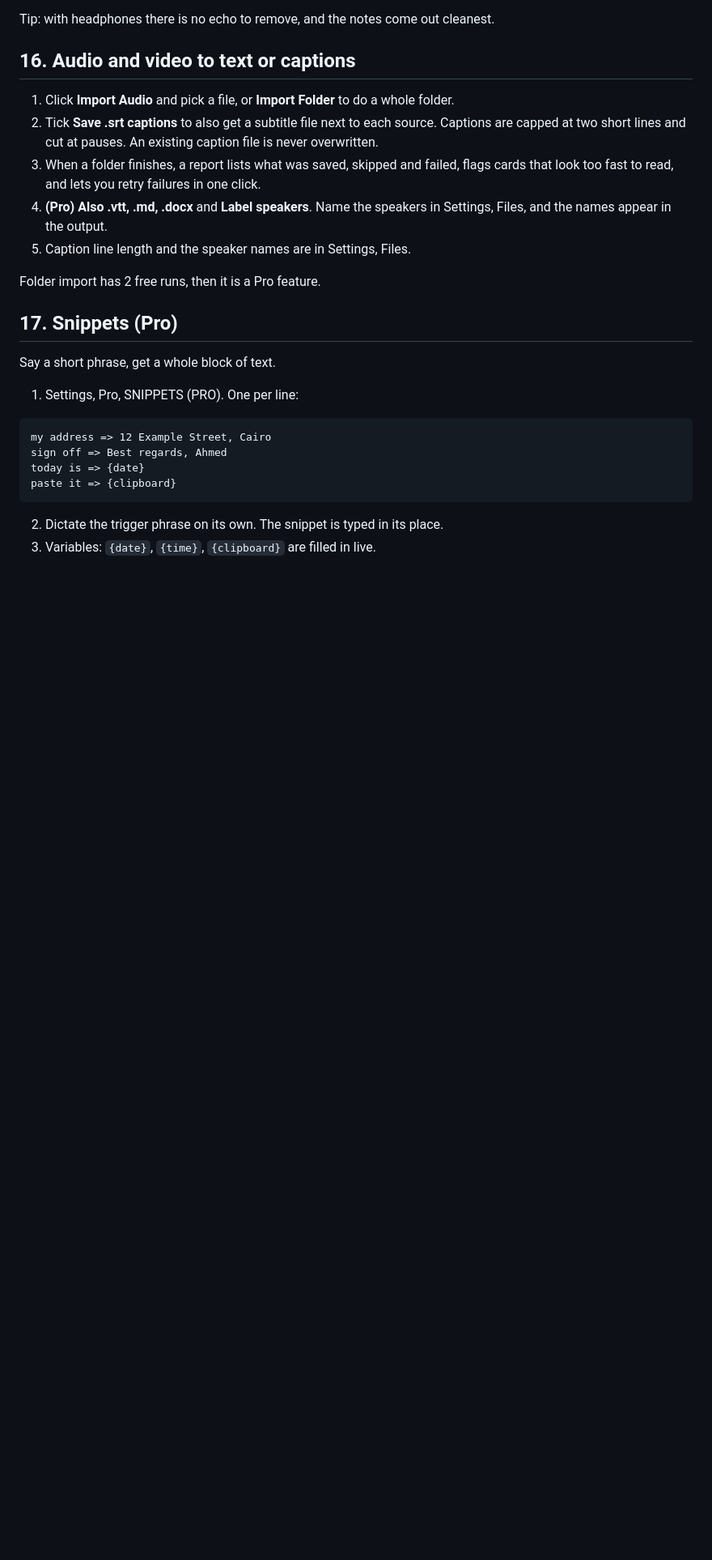
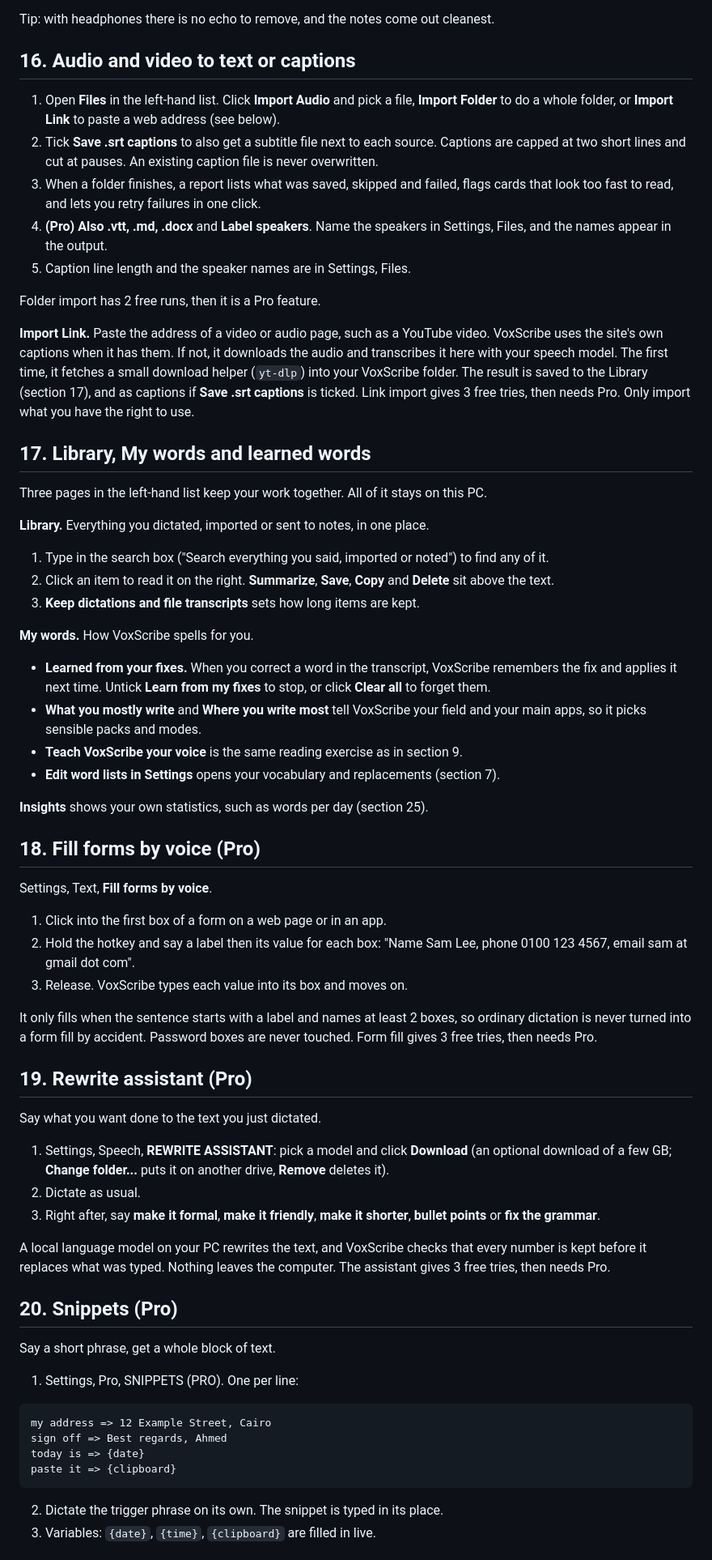
Before and after one commit to ahmedhmam1994/voxscribe-ai-voice-dictation, a Markdown page: docs/TUTORIAL.md, the part around one of its changes. Shown at 81% size. Drawn GitHub-style; blank space fills up the shorter version.

Commit message:
Tutorial: 1.8.4 features (Library, My words, form fill, rewrite assistant, link import, window names, software pack, Settings tips)
Co-Authored-By: Claude Sonnet 5.5 <noreply@anthropic.com>

```diff
--- a/docs/TUTORIAL.md
+++ b/docs/TUTORIAL.md
@@ -203,7 +208,7 @@ Tip: with headphones there is no echo to remove, and the notes come out cleanest
 
 ## 16. Audio and video to text or captions
 
-1. Click **Import Audio** and pick a file, or **Import Folder** to do a whole folder.
+1. Open **Files** in the left-hand list. Click **Import Audio** and pick a file, **Import Folder** to do a whole folder, or **Import Link** to paste a web address (see below).
 2. Tick **Save .srt captions** to also get a subtitle file next to each source. Captions are capped at two short lines and cut at pauses. An existing caption file is never overwritten.
 3. When a folder finishes, a report lists what was saved, skipped and failed, flags cards that look too fast to read, and lets you retry failures in one click.
 4. **(Pro)** **Also .vtt, .md, .docx** and **Label speakers**. Name the speakers in Settings, Files, and the names appear in the output.
@@ -211,7 +216,48 @@ Tip: with headphones there is no echo to remove, and the notes come out cleanest
 
 Folder import has 2 free runs, then it is a Pro feature.
 
-## 17. Snippets (Pro)
+**Import Link.** Paste the address of a video or audio page, such as a YouTube video. VoxScribe uses the site's own captions when it has them. If not, it downloads the audio and transcribes it here with your speech model. The first time, it fetches a small download helper (`yt-dlp`) into your VoxScribe folder. The result is saved to the Library (section 17), and as captions if **Save .srt captions** is ticked. Link import gives 3 free tries, then needs Pro. Only import what you have the right to use.
+
+## 17. Library, My words and learned words
+
+Three pages in the left-hand list keep your work together. All of it stays on this PC.
+
+**Library.** Everything you dictated, imported or sent to notes, in one place.
+
+1. Type in the search box ("Search everything you said, imported or noted") to find any of it.
+2. Click an item to read it on the right. **Summarize**, **Save**, **Copy** and **Delete** sit above the text.
+3. **Keep dictations and file transcripts** sets how long items are kept.
+
+**My words.** How VoxScribe spells for you.
+
+- **Learned from your fixes.** When you correct a word in the transcript, VoxScribe remembers the fix and applies it next time. Untick **Learn from my fixes** to stop, or click **Clear all** to forget them.
+- **What you mostly write** and **Where you write most** tell VoxScribe your field and your main apps, so it picks sensible packs and modes.
+- **Teach VoxScribe your voice** is the same reading exercise as in section 9.
+- **Edit word lists in Settings** opens your vocabulary and replacements (section 7).
+
+**Insights** shows your own statistics, such as words per day (section 25).
+
+## 18. Fill forms by voice (Pro)
+
+Settings, Text, **Fill forms by voice**.
+
+1. Click into the first box of a form on a web page or in an app.
+2. Hold the hotkey and say a label then its value for each box: "Name Sam Lee, phone 0100 123 4567, email sam at gmail dot com".
+3. Release. VoxScribe types each value into its box and moves on.
+
+It only fills when the sentence starts with a label and names at least 2 boxes, so ordinary dictation is never turned into a form fill by accident. Password boxes are never touched. Form fill gives 3 free tries, then needs Pro.
+
+## 19. Rewrite assistant (Pro)
+
+Say what you want done to the text you just dictated.
+
+1. Settings, Speech, **REWRITE ASSISTANT**: pick a model and click **Download** (an optional download of a few GB; **Change folder...** puts it on another drive, **Remove** deletes it).
+2. Dictate as usual.
+3. Right after, say **make it formal**, **make it friendly**, **make it shorter**, **bullet points** or **fix the grammar**.
+
+A local language model on your PC rewrites the text, and VoxScribe checks that every number is kept before it replaces what was typed. Nothing leaves the computer. The assistant gives 3 free tries, then needs Pro.
+
+## 20. Snippets (Pro)
 
 Say a short phrase, get a whole block of text.
 
```
Also changed, not shown: other parts of docs/TUTORIAL.md (+38 -23 lines).
